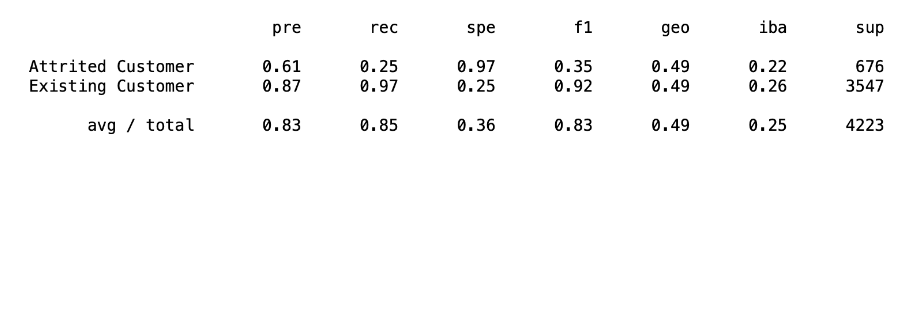
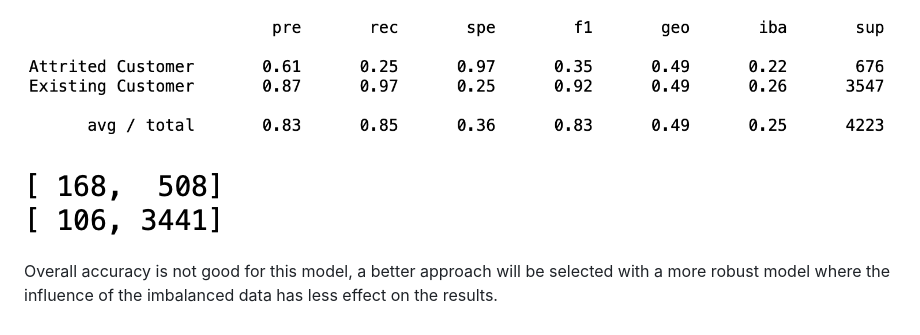
Before and after one commit to AugieNY/data_on_fire, a Markdown page: README.md, the part around the change. Drawn GitHub-style; blank space fills up the shorter version.

Commit message:
commit3ML

```diff
--- a/README.md
+++ b/README.md
@@ -84,3 +84,7 @@ First attempt will focus on creating a simple logistic regression model to predi
 First model to be evaluated is the Logistic Regression model. This model resulted in an accuracy score of ~0.61, which can be seen in the confusion matrix as many failed attempts in predicting the results right. From the imbalanced report, the f1 score shows that for 'Existing Customers' the predictions have good accuracy, on the other hand, the model failed to predict  'Attrited Customer' (reflected in low overall scores).
 
 ![This is an image](Resources/ML1.png)
+
+![This is an image](Resources/ML2.png)
+
+Overall accuracy is not good for this model,  a better approach will be selected with a more robust model where the influence of the imbalanced data has less effect on the results.
```
